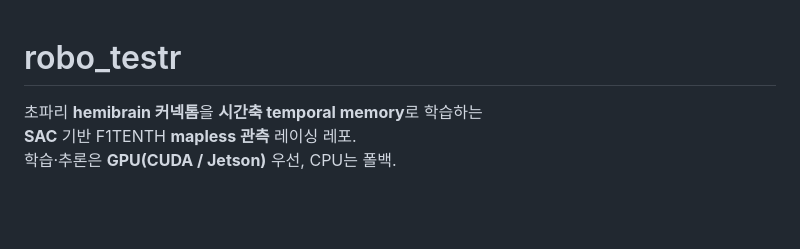
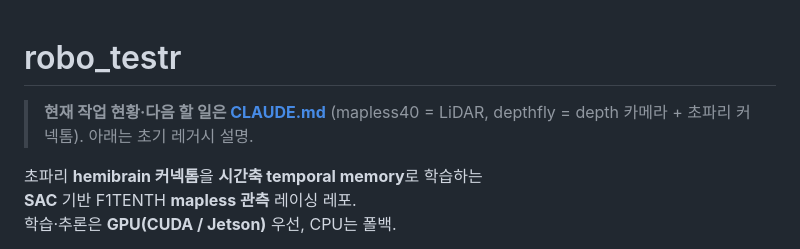
Before and after one commit to tkddn647-ship-it/2027_F1tenth_test, a Markdown page: README.md, the part around the change. Drawn GitHub-style; blank space fills up the shorter version.

```diff
--- a/README.md
+++ b/README.md
@@ -1,4 +1,6 @@
 # robo_testr
+
+> **현재 작업 현황·다음 할 일은 [CLAUDE.md](CLAUDE.md)** (mapless40 = LiDAR, depthfly = depth 카메라 + 초파리 커넥톰). 아래는 초기 레거시 설명.
 
 초파리 **hemibrain 커넥톰**을 **시간축 temporal memory**로 학습하는
 **SAC** 기반 F1TENTH **mapless 관측** 레이싱 레포.
```
Also changed, not shown: CLAUDE.md (added, +89 -0 lines), depthfly/README.md (+34 -5 lines).
